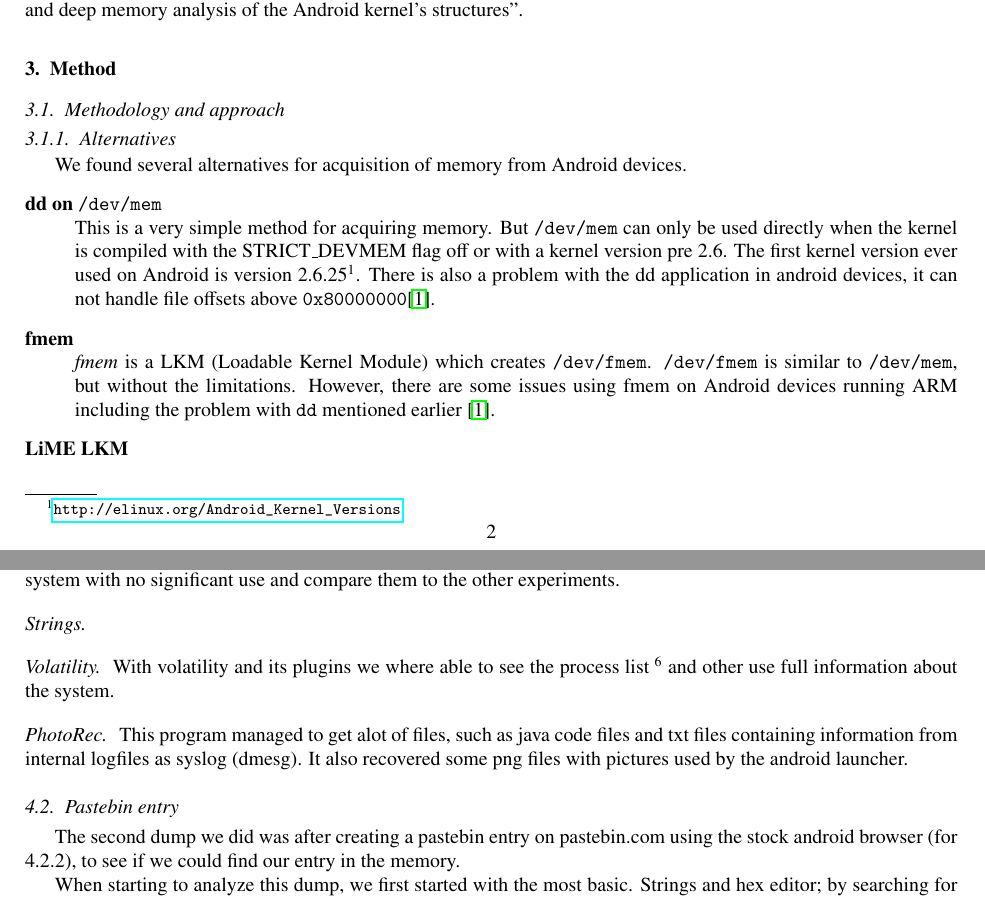
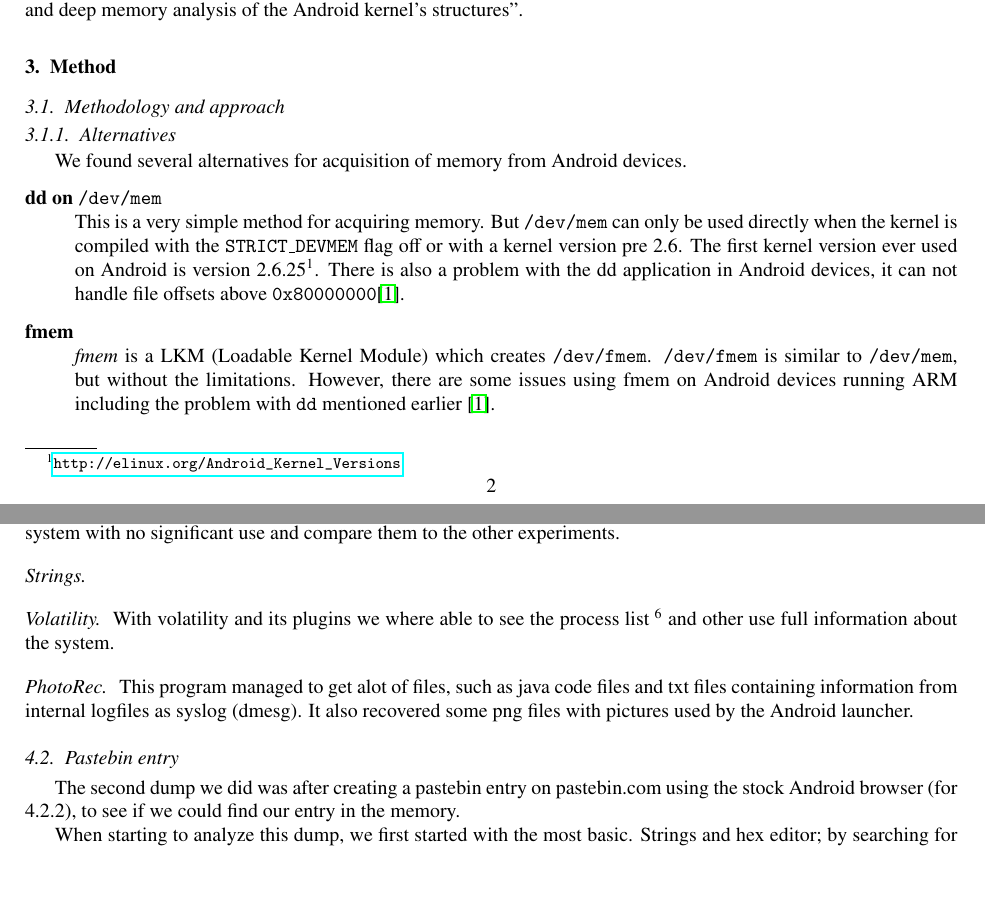
Before and after one commit to DownGoat/massive-tribble, a LaTeX paper (report/report.tex, which reads report/experiments/experiments.tex, report/method/method.tex): two parts of pages 2 and 4 of 11, joined at a grey line, cut so that both start at the same text, the shorter picture padded with empty space. Compiled offline with pdfLaTeX.

Commit message:
android to Android

```diff
--- a/report/experiments/experiments.tex
+++ b/report/experiments/experiments.tex
@@ -19,11 +19,11 @@ no significant use and compare them to the other experiments.
   \paragraph{PhotoRec}
   This program managed to get alot of files, such as java code files and txt
   files containing information from internal logfiles as syslog (dmesg). It also
-  recovered some png files with pictures used by the android launcher.
+  recovered some png files with pictures used by the Android launcher.
 
   \subsection{Pastebin entry}
   The second dump we did was after creating a pastebin entry on pastebin.com using
-  the stock android browser (for 4.2.2),
+  the stock Android browser (for 4.2.2),
   to see if we could find our entry in the memory.
 
 
--- a/report/method/method.tex
+++ b/report/method/method.tex
@@ -5,9 +5,9 @@
   \begin{description}
       \item[dd on \texttt{/dev/mem}] \hfill \\
           This is a very simple method for acquiring memory. But \texttt{/dev/mem} can only be used directly when the kernel is
-      compiled with the STRICT\_DEVMEM flag off or with a kernel version pre 2.6. The first kernel version ever used on
+          compiled with the \texttt{STRICT\_DEVMEM} flag off or with a kernel version pre 2.6. The first kernel version ever used on
       Android is version 2.6.25\footnote{\url{http://elinux.org/Android\_Kernel\_Versions}}. There is also a problem with
-      the dd application in android devices, it can not handle file offsets above \texttt{0x80000000}\cite{acq_vol_android_mem}.
+      the dd application in Android devices, it can not handle file offsets above \texttt{0x80000000}\cite{acq_vol_android_mem}.
     \item[fmem] \hfill \\
         \textit{fmem} is a LKM (Loadable Kernel Module) which creates \texttt{/dev/fmem}. \texttt{/dev/fmem} is similar to
         \texttt{/dev/mem}, but without the limitations.
```
Also changed, not shown: report/conclusion/conclusion.tex (+1 -1 lines), report/introduction/introduction.tex (+1 -1 lines), report/report.tex (+1 -1 lines), 1 other file.
